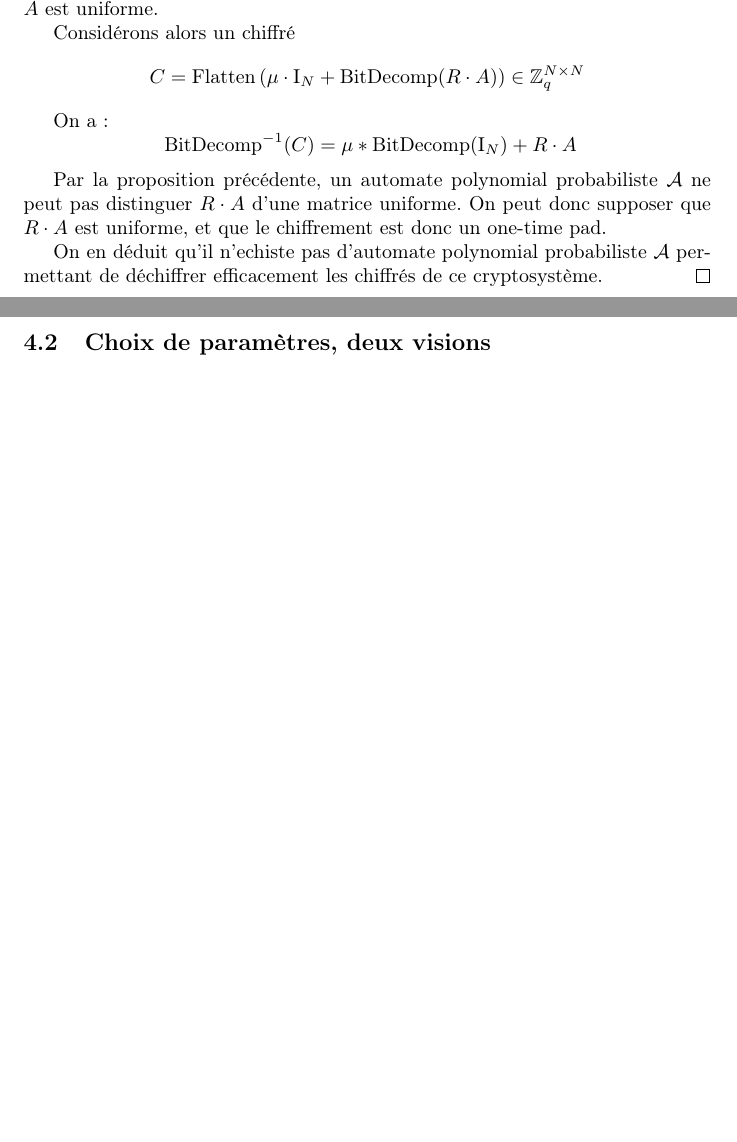
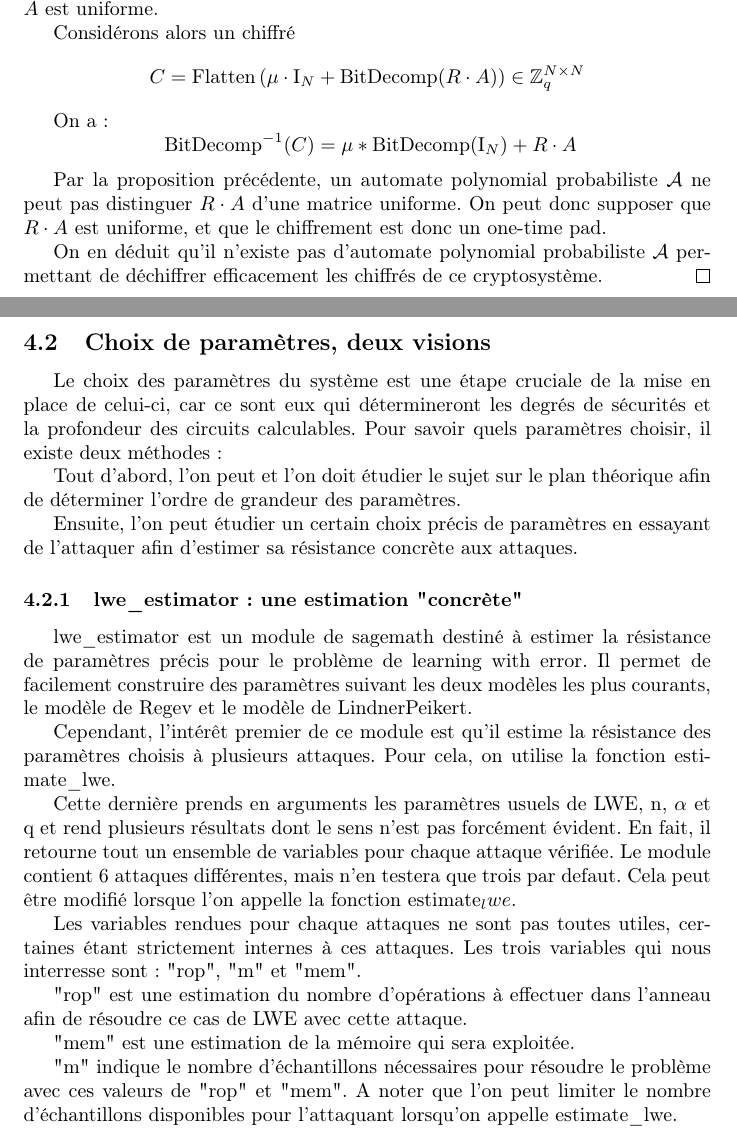
Before and after one commit to mahaaaham/FHE_implementation, a LaTeX document (report/report.tex, which reads report/analyse_cryptosysteme.tex): two parts of pages 3 and 4 of 4 before the commit and two parts of pages 3 and 4 of 5 after it, joined at a grey line, cut so that both start at the same text, the shorter picture padded with empty space. Compiled offline with pdfLaTeX.

Commit message:
Ce que j'ai fait

```diff
--- a/report/analyse_cryptosysteme.tex
+++ b/report/analyse_cryptosysteme.tex
@@ -107,13 +107,48 @@
 	supposer que $R\cdot A$ est uniforme, et que le chiffrement est donc
 	un one-time pad.
 
-	On en déduit qu'il n'echiste pas d'automate polynomial probabiliste
+	On en déduit qu'il n'existe pas d'automate polynomial probabiliste
 	$\mathcal{A}$ permettant de déchiffrer efficacement les chiffrés de ce cryptosystème.
 	\end{proof}
 
 	\end{subsection}
 	\begin{subsection}{Choix de paramètres, deux visions}
-		% asymptotique vs concret
+	Le choix des paramètres du système est une étape cruciale de la mise en place de celui-ci,
+	car ce sont eux qui détermineront les degrés de sécurités et la profondeur des circuits calculables.
+	Pour savoir quels paramètres choisir, il existe deux méthodes :
+
+	Tout d'abord, l'on peut et l'on doit étudier le sujet sur le plan théorique afin de déterminer
+	l'ordre de grandeur des paramètres.
+
+	Ensuite, l'on peut étudier un certain choix précis de paramètres en essayant de l'attaquer afin
+	d'estimer sa résistance concrète aux attaques.
+
+	\begin{subsubsection}{lwe\_estimator : une estimation "concrète"}
+
+	lwe\_estimator est un module de sagemath destiné à estimer la résistance de paramètres précis pour
+	le problème de learning with error. Il permet de facilement construire des paramètres suivant les
+	deux modèles les plus courants, le modèle de Regev et le modèle de LindnerPeikert.
+
+	Cependant, l'intérêt premier de ce module est qu'il estime la résistance des paramètres choisis à
+	plusieurs attaques. Pour cela, on utilise la fonction estimate\_lwe.
+
+	Cette dernière prends en arguments les paramètres usuels de LWE, n, $\alpha$ et q et rend plusieurs
+	résultats dont le sens n'est pas forcément évident. En fait, il retourne tout un ensemble de
+	variables pour chaque attaque vérifiée. Le module contient 6 attaques différentes, mais n'en testera
+	que trois par defaut. Cela peut être modifié lorsque l'on appelle la fonction estimate_lwe.
+
+	Les variables rendues pour chaque attaques ne sont pas toutes utiles, certaines étant strictement
+	internes à ces attaques. Les trois variables qui nous interresse sont : "rop", "m" et "mem".
+
+	"rop" est une estimation du nombre d'opérations à effectuer dans l'anneau afin de résoudre ce cas
+	de LWE avec cette attaque.
+
+	"mem" est une estimation de la mémoire qui sera exploitée.
+
+	"m" indique le nombre d'échantillons nécessaires pour résoudre le problème avec ces valeurs de
+	"rop" et "mem". A noter que l'on peut limiter le nombre d'échantillons disponibles pour l'attaquant
+	lorsqu'on appelle estimate\_lwe.
+	\end{subsubsection}
 	\end{subsection}
 	\begin{subsection}{Analyse asymptotique de la profondeur des circuits}
 		% la preuve de sécurité
```
Also changed, not shown: 1 other file.
